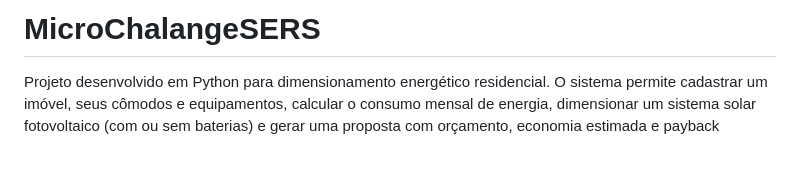
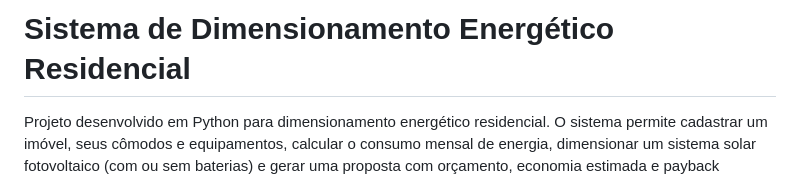
Before and after one commit to LeonardoTakachi/MicroChalangeSERS, a Markdown page: README.md, the part around the change. Drawn GitHub-style; blank space fills up the shorter version.

Commit message:
finalizado!
Updated project title and description in README.

```diff
--- a/README.md
+++ b/README.md
@@ -1,4 +1,4 @@
-# MicroChalangeSERS
+# Sistema de Dimensionamento Energético Residencial
 
 Projeto desenvolvido em Python para dimensionamento energético residencial. O sistema permite cadastrar um imóvel, seus cômodos e equipamentos, calcular o consumo mensal de energia, dimensionar um sistema solar fotovoltaico (com ou sem baterias) e gerar uma proposta com orçamento, economia estimada e payback simples.
 
```
